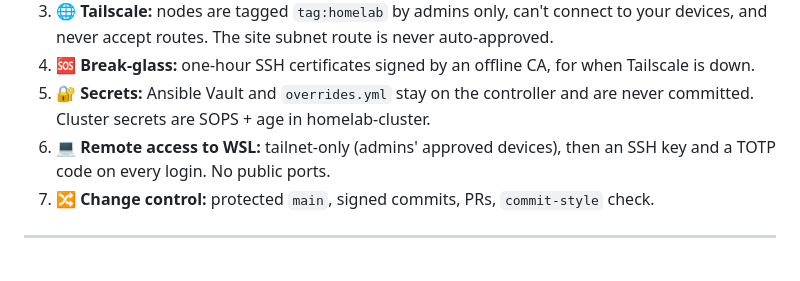
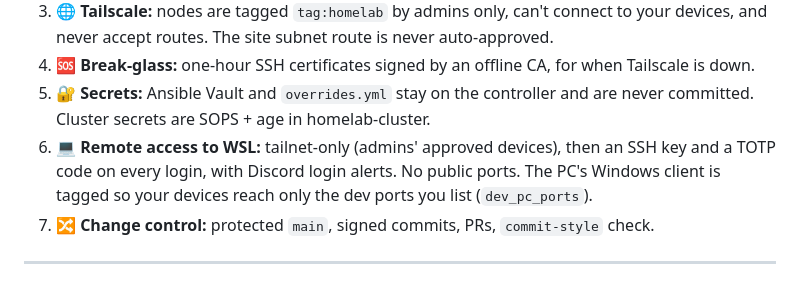
Before and after one commit to GreenMachine582/HomeLab, a Markdown page: README.md, the part around the change. Drawn GitHub-style.

```diff
--- a/README.md
+++ b/README.md
@@ -151,7 +151,8 @@ HomeLab/
 5. 🔐 **Secrets:** Ansible Vault and `overrides.yml` stay on the controller and are never committed. Cluster
    secrets are SOPS + age in homelab-cluster.
 6. 💻 **Remote access to WSL:** tailnet-only (admins' approved devices), then an SSH key and a TOTP code on every
-   login. No public ports.
+   login, with Discord login alerts. No public ports. The PC's Windows client is tagged so your devices reach only
+   the dev ports you list (`dev_pc_ports`).
 7. 🔀 **Change control:** protected `main`, signed commits, PRs, `commit-style` check.
 
 ---
```
Also changed, not shown: docs/K8S_SITE.md (+2 -0 lines), docs/REMOTE_ACCESS.md (+79 -26 lines).
